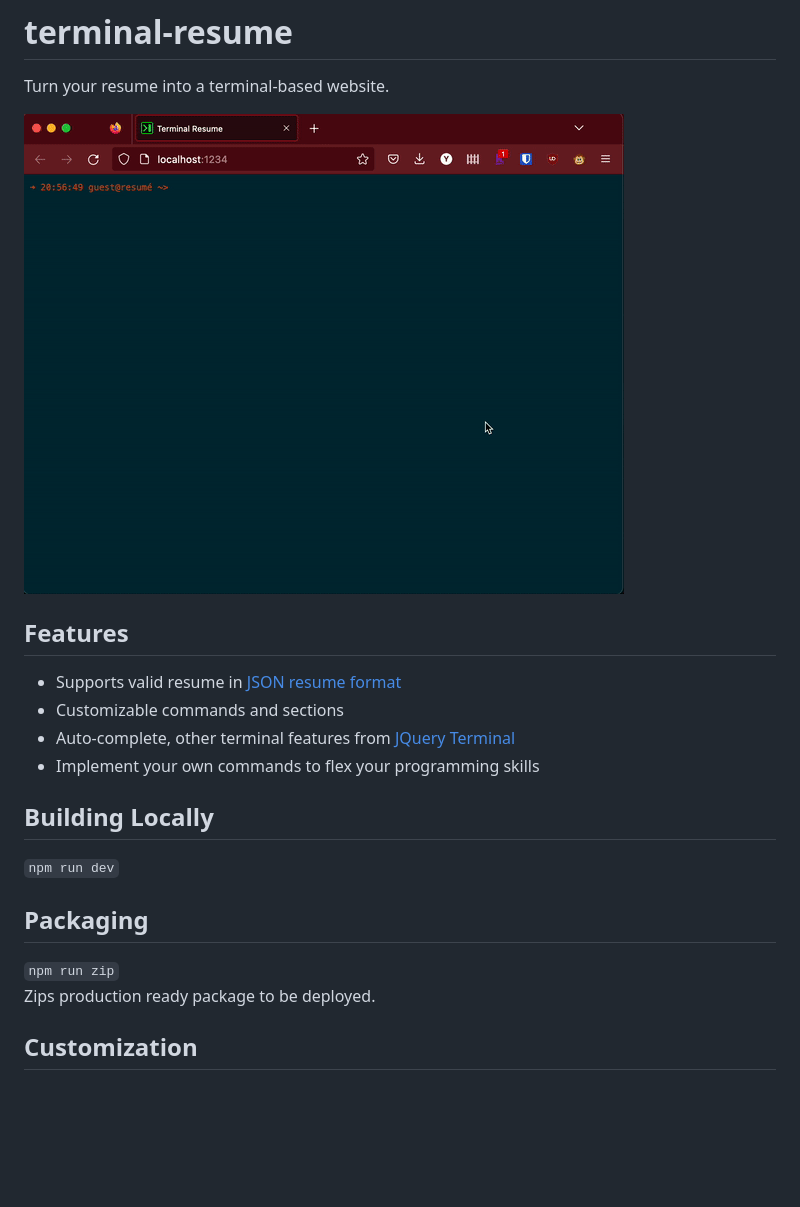
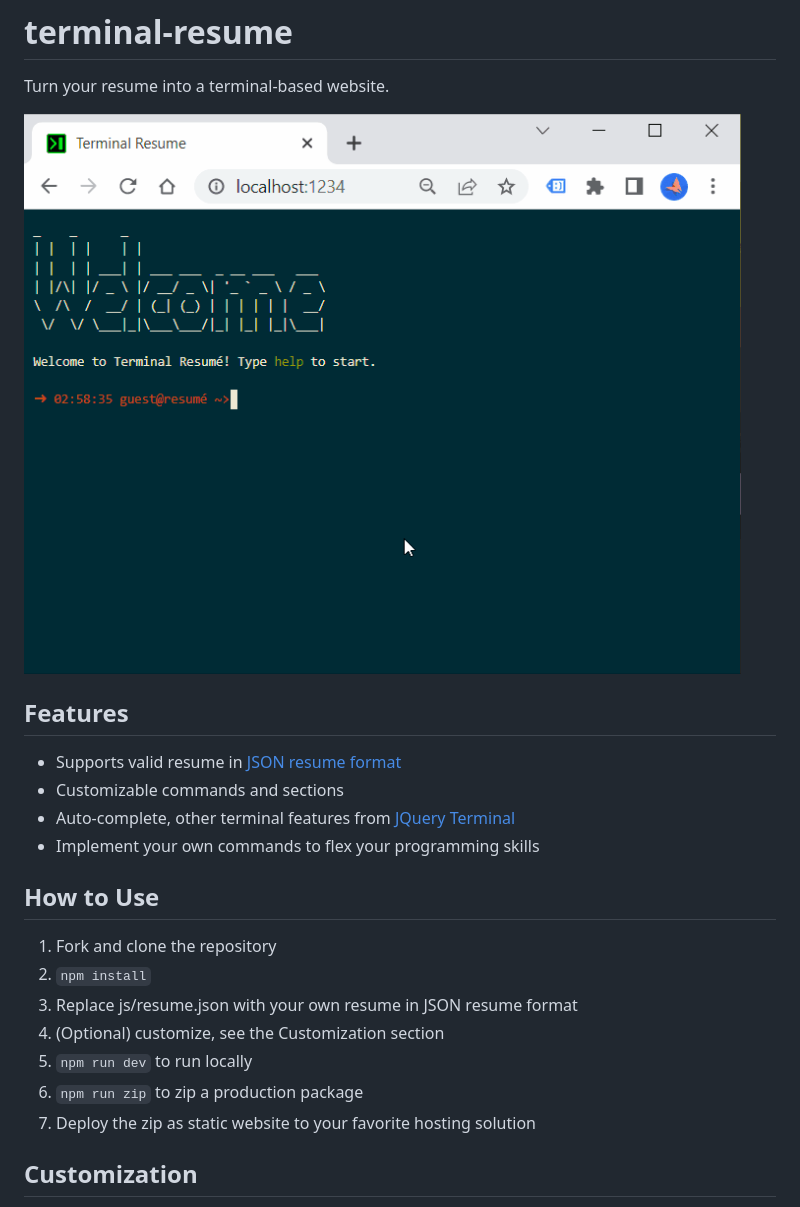
Before and after one commit to yutongluo/terminal-resume, a Markdown page: README.md, the part around the change. Rendered like a GitHub page; pictures changed too: demo.gif; blank space fills up the shorter version.

```diff
--- a/README.md
+++ b/README.md
@@ -11,14 +11,15 @@ Turn your resume into a terminal-based website.
 * Auto-complete, other terminal features from [JQuery Terminal](https://terminal.jcubic.pl/)
 * Implement your own commands to flex your programming skills
 
-## Building Locally
+## How to Use
 
-`npm run dev`
-
-## Packaging
-
-`npm run zip`
-Zips production ready package to be deployed.
+1. Fork and clone the repository
+2. `npm install`
+3. Replace js/resume.json with your own resume in JSON resume format
+4. (Optional) customize, see the Customization section
+5. `npm run dev` to run locally
+6. `npm run zip` to zip a production package
+7. Deploy the zip as static website to your favorite hosting solution
 
 ## Customization
 
```
